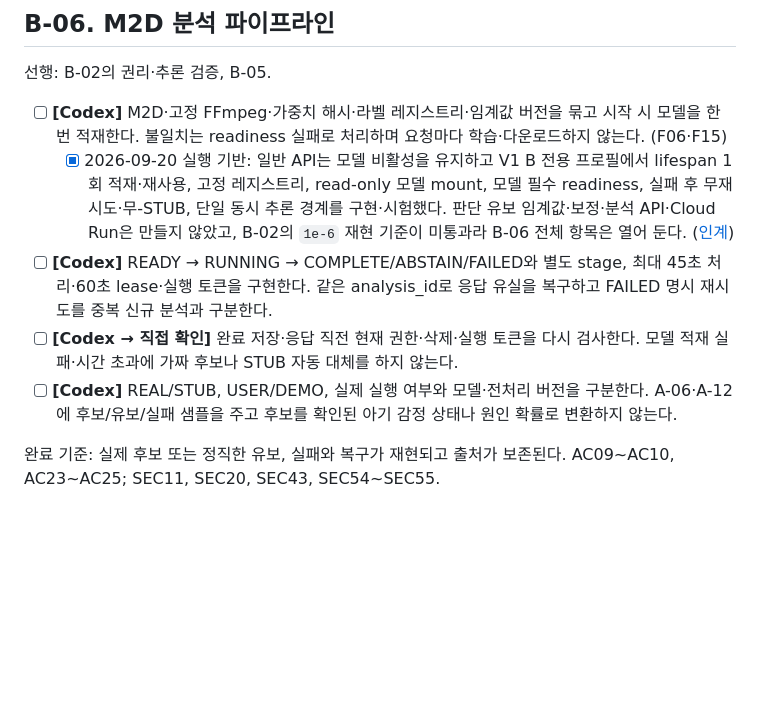
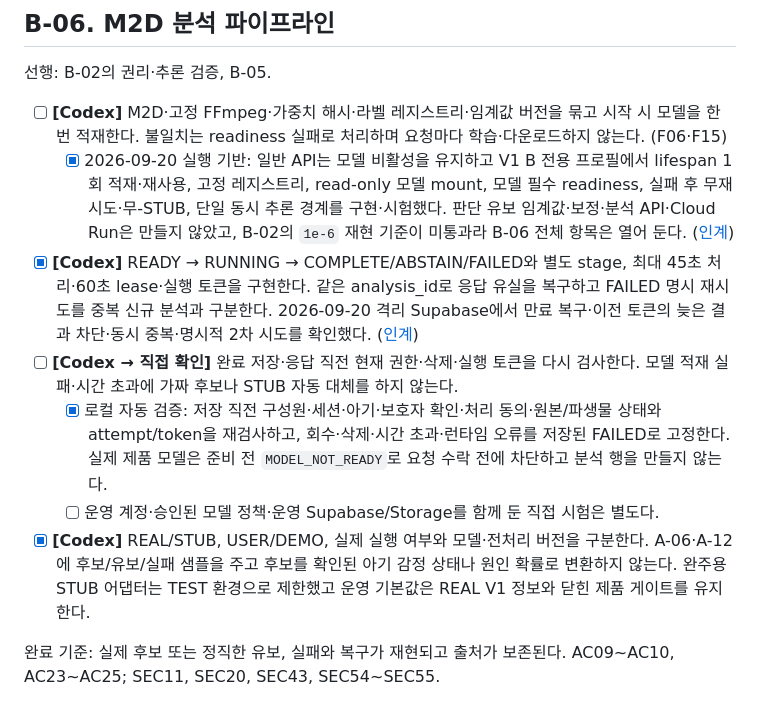
Before and after one commit to EungAElien/baby-care, a Markdown page: docs/baby-care-implementation-tasks-B-v2.md, the part around the change. GitHub-like rendering; blank space fills up the shorter version.

```diff
--- a/docs/baby-care-implementation-tasks-B-v2.md
+++ b/docs/baby-care-implementation-tasks-B-v2.md
@@ -143,9 +143,11 @@ B·운영 책임자는 내부 시험, 공개 시연, 외부 전송, 학습 이
 
 - [ ] **[Codex]** M2D·고정 FFmpeg·가중치 해시·라벨 레지스트리·임계값 버전을 묶고 시작 시 모델을 한 번 적재한다. 불일치는 readiness 실패로 처리하며 요청마다 학습·다운로드하지 않는다. (F06·F15)
   - [x] 2026-09-20 실행 기반: 일반 API는 모델 비활성을 유지하고 V1 B 전용 프로필에서 lifespan 1회 적재·재사용, 고정 레지스트리, read-only 모델 mount, 모델 필수 readiness, 실패 후 무재시도·무-STUB, 단일 동시 추론 경계를 구현·시험했다. 판단 유보 임계값·보정·분석 API·Cloud Run은 만들지 않았고, B-02의 `1e-6` 재현 기준이 미통과라 B-06 전체 항목은 열어 둔다. ([인계](./handoffs/b02-b06-v1-model-runtime.md))
-- [ ] **[Codex]** READY → RUNNING → COMPLETE/ABSTAIN/FAILED와 별도 stage, 최대 45초 처리·60초 lease·실행 토큰을 구현한다. 같은 analysis_id로 응답 유실을 복구하고 FAILED 명시 재시도를 중복 신규 분석과 구분한다.
+- [x] **[Codex]** READY → RUNNING → COMPLETE/ABSTAIN/FAILED와 별도 stage, 최대 45초 처리·60초 lease·실행 토큰을 구현한다. 같은 analysis_id로 응답 유실을 복구하고 FAILED 명시 재시도를 중복 신규 분석과 구분한다. 2026-09-20 격리 Supabase에서 만료 복구·이전 토큰의 늦은 결과 차단·동시 중복·명시적 2차 시도를 확인했다. ([인계](./handoffs/b06-m2d-analysis.md))
 - [ ] **[Codex → 직접 확인]** 완료 저장·응답 직전 현재 권한·삭제·실행 토큰을 다시 검사한다. 모델 적재 실패·시간 초과에 가짜 후보나 STUB 자동 대체를 하지 않는다.
-- [ ] **[Codex]** REAL/STUB, USER/DEMO, 실제 실행 여부와 모델·전처리 버전을 구분한다. A-06·A-12에 후보/유보/실패 샘플을 주고 후보를 확인된 아기 감정 상태나 원인 확률로 변환하지 않는다.
+  - [x] 로컬 자동 검증: 저장 직전 구성원·세션·아기·보호자 확인·처리 동의·원본/파생물 상태와 attempt/token을 재검사하고, 회수·삭제·시간 초과·런타임 오류를 저장된 FAILED로 고정한다. 실제 제품 모델은 준비 전 `MODEL_NOT_READY`로 요청 수락 전에 차단하고 분석 행을 만들지 않는다.
+  - [ ] 운영 계정·승인된 모델 정책·운영 Supabase/Storage를 함께 둔 직접 시험은 별도다.
+- [x] **[Codex]** REAL/STUB, USER/DEMO, 실제 실행 여부와 모델·전처리 버전을 구분한다. A-06·A-12에 후보/유보/실패 샘플을 주고 후보를 확인된 아기 감정 상태나 원인 확률로 변환하지 않는다. 완주용 STUB 어댑터는 TEST 환경으로 제한했고 운영 기본값은 REAL V1 정보와 닫힌 제품 게이트를 유지한다.
 
 완료 기준: 실제 후보 또는 정직한 유보, 실패와 복구가 재현되고 출처가 보존된다. AC09~AC10, AC23~AC25; SEC11, SEC20, SEC43, SEC54~SEC55.
 
```
Also changed, not shown: apps/api/README.md (+20 -4 lines), docs/handoffs/b06-m2d-analysis.md (added, +130 -0 lines).
